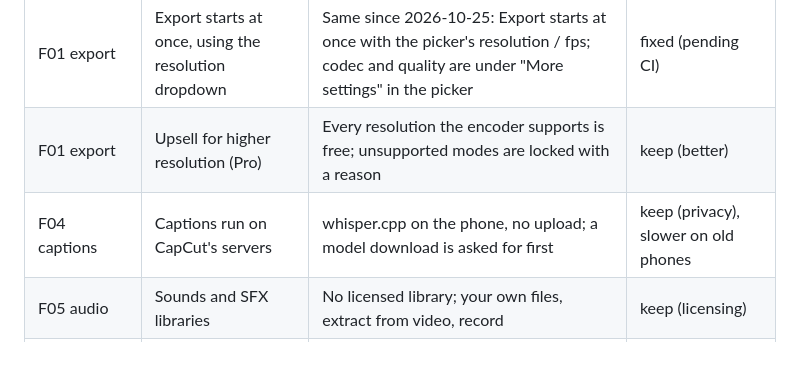
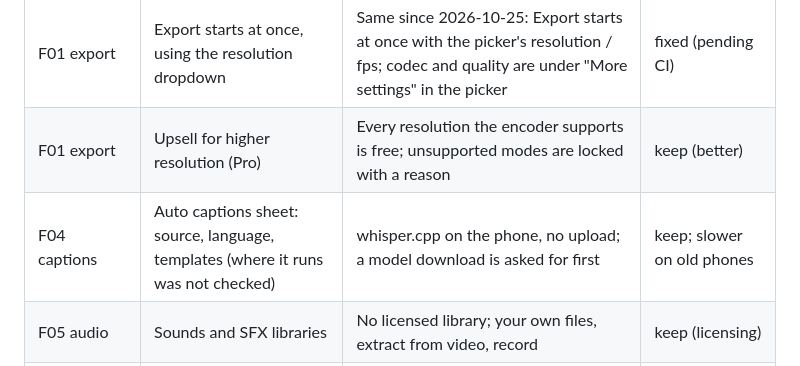
Before and after one commit to malatyabayhan5-jpg/ritim, a Markdown page: replica/parity.md, the part around the change. Drawn GitHub-style.

Commit message:
replica-diff: do not claim where CapCut runs captions (not checked)
Co-Authored-By: Claude Opus 5.5 <noreply@anthropic.com>
Claude-Session: https://claude.ai/code/session_017x5Y1BvVZ6bxA1SSPr9VzL

```diff
--- a/replica/parity.md
+++ b/replica/parity.md
@@ -46,7 +46,7 @@ CapCut's promo banner, tool grid or template tabs. Those are out of scope.
 | --- | --- | --- | --- |
 | F01 export | Export starts at once, using the resolution dropdown | Same since 2026-10-25: Export starts at once with the picker's resolution / fps; codec and quality are under "More settings" in the picker | fixed (pending CI) |
 | F01 export | Upsell for higher resolution (Pro) | Every resolution the encoder supports is free; unsupported modes are locked with a reason | keep (better) |
-| F04 captions | Captions run on CapCut's servers | whisper.cpp on the phone, no upload; a model download is asked for first | keep (privacy), slower on old phones |
+| F04 captions | Auto captions sheet: source, language, templates (where it runs was not checked) | whisper.cpp on the phone, no upload; a model download is asked for first | keep; slower on old phones |
 | F05 audio | Sounds and SFX libraries | No licensed library; your own files, extract from video, record | keep (licensing) |
 | F08 keyframes | Diamond adds keys; curves per key | Same; Curve tool while on a key | parity |
 | F10 background | Canvas colour / style / blur | Colour and blur; no image background | build image background later |
```
